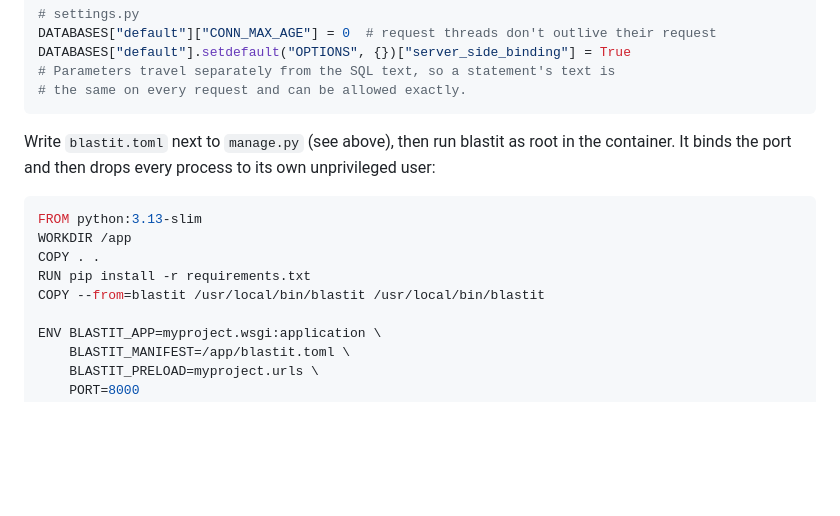
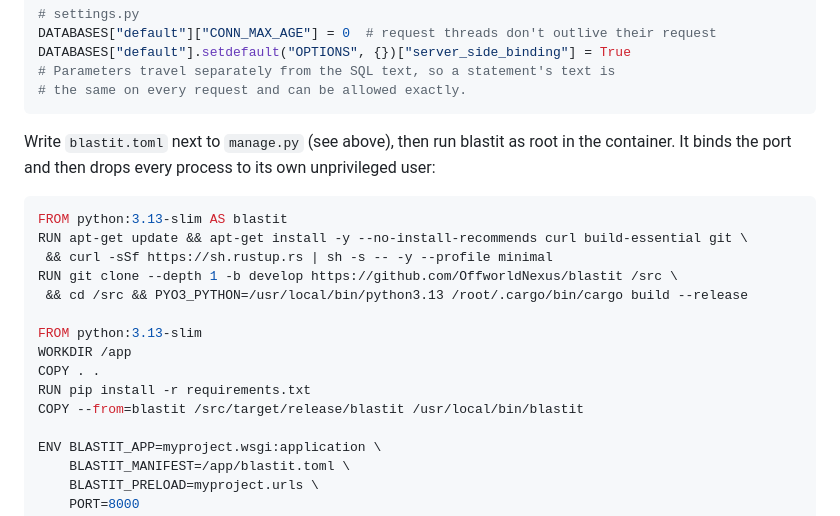
Before and after one commit to OffworldNexus/blastit, a Markdown page: README.md, the part around the change. GitHub-like rendering; blank space fills up the shorter version.

Commit message:
README: a complete Dockerfile until wheels exist

````diff
--- a/README.md
+++ b/README.md
@@ -119,11 +119,17 @@ in the container. It binds the port and then drops every process to its own
 unprivileged user:
 
 ```dockerfile
+FROM python:3.13-slim AS blastit
+RUN apt-get update && apt-get install -y --no-install-recommends curl build-essential git \
+ && curl -sSf https://sh.rustup.rs | sh -s -- -y --profile minimal
+RUN git clone --depth 1 -b develop https://github.com/OffworldNexus/blastit /src \
+ && cd /src && PYO3_PYTHON=/usr/local/bin/python3.13 /root/.cargo/bin/cargo build --release
+
 FROM python:3.13-slim
 WORKDIR /app
 COPY . .
 RUN pip install -r requirements.txt
-COPY --from=blastit /usr/local/bin/blastit /usr/local/bin/blastit
+COPY --from=blastit /src/target/release/blastit /usr/local/bin/blastit
 
 ENV BLASTIT_APP=myproject.wsgi:application \
     BLASTIT_MANIFEST=/app/blastit.toml \
````
